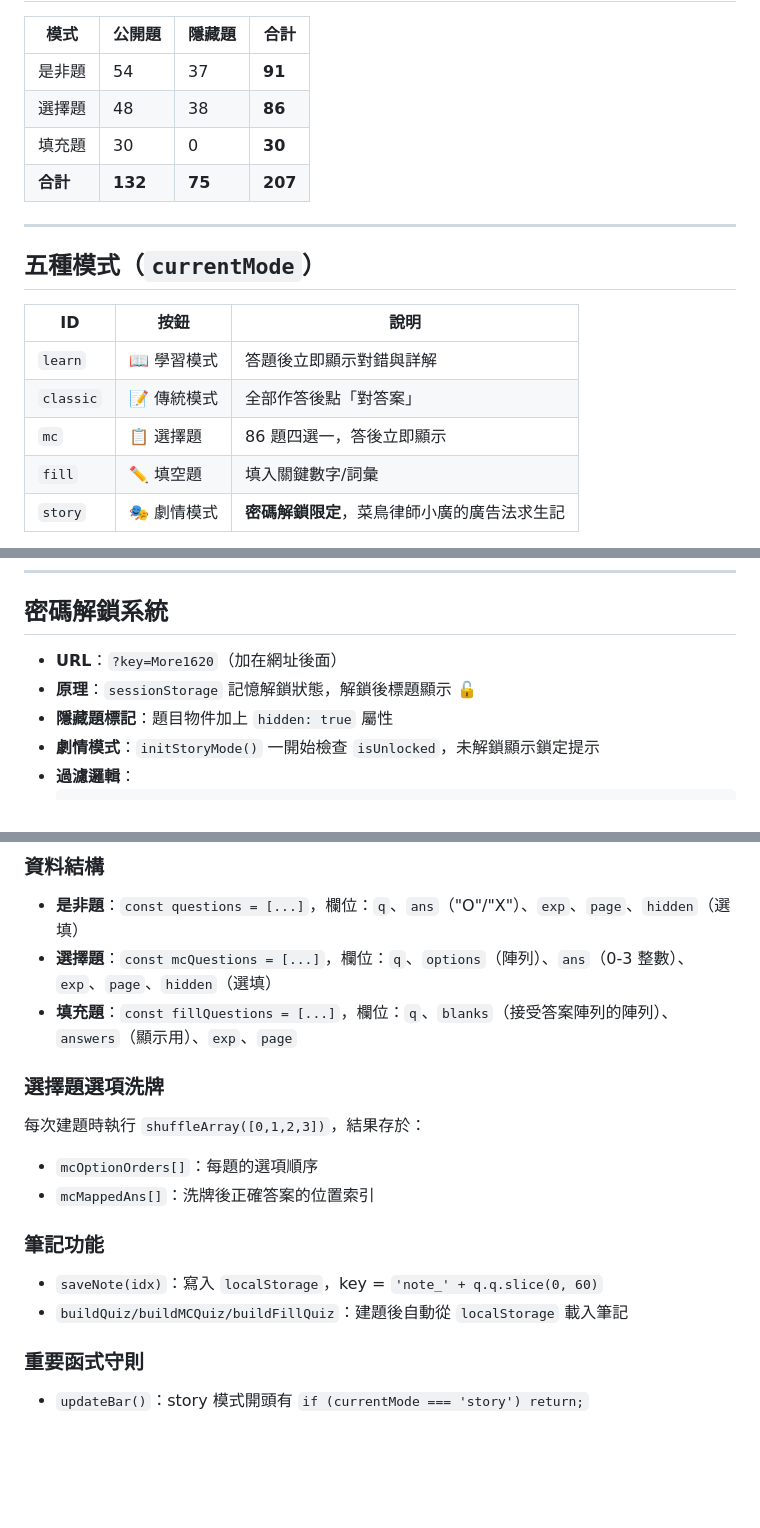
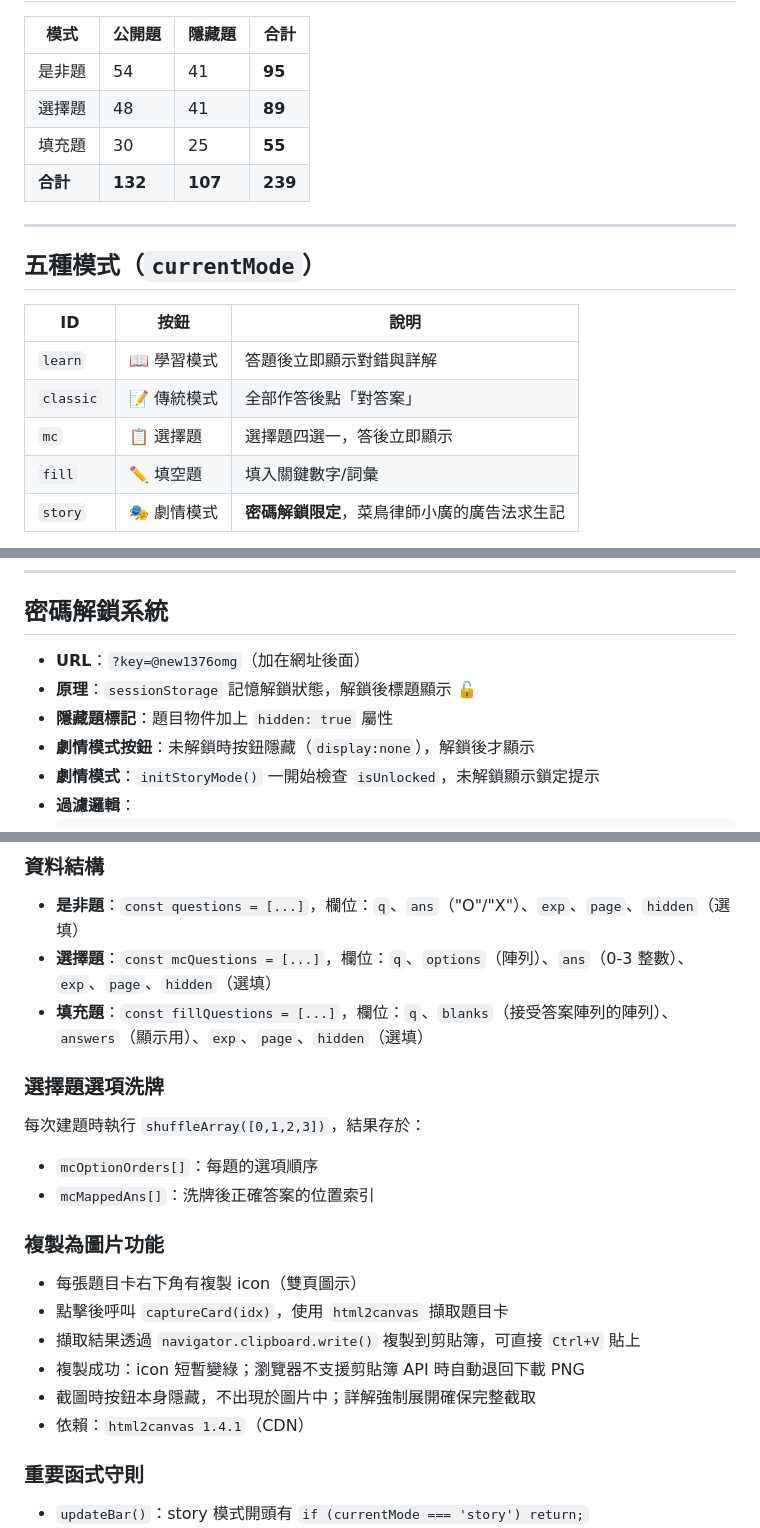
Before and after one commit to lml679939-cmyk/advertising-law, a Markdown page: CLAUDE.md, 3 parts joined by grey strips. Drawn GitHub-style; blank space fills up the shorter version.

Commit message:
docs: 更新 CLAUDE.md 反映 2026-04-19 工作內容

````diff
--- a/CLAUDE.md
+++ b/CLAUDE.md
@@ -14,10 +14,10 @@
 
 | 模式 | 公開題 | 隱藏題 | 合計 |
 |------|--------|--------|------|
-| 是非題 | 54 | 37 | **91** |
-| 選擇題 | 48 | 38 | **86** |
-| 填充題 | 30 | 0 | **30** |
-| **合計** | **132** | **75** | **207** |
+| 是非題 | 54 | 41 | **95** |
+| 選擇題 | 48 | 41 | **89** |
+| 填充題 | 30 | 25 | **55** |
+| **合計** | **132** | **107** | **239** |
 
 ---
 
@@ -27,7 +27,7 @@
 |----|------|------|
 | `learn` | 📖 學習模式 | 答題後立即顯示對錯與詳解 |
 | `classic` | 📝 傳統模式 | 全部作答後點「對答案」 |
-| `mc` | 📋 選擇題 | 86 題四選一，答後立即顯示 |
+| `mc` | 📋 選擇題 | 選擇題四選一，答後立即顯示 |
 | `fill` | ✏️ 填空題 | 填入關鍵數字/詞彙 |
 | `story` | 🎭 劇情模式 | **密碼解鎖限定**，菜鳥律師小廣的廣告法求生記 |
 
@@ -40,9 +40,10 @@
 ---
 
 ## 密碼解鎖系統
-- **URL**：`?key=More1620`（加在網址後面）
+- **URL**：`?key=@new1376omg`（加在網址後面）
 - **原理**：`sessionStorage` 記憶解鎖狀態，解鎖後標題顯示 🔓
 - **隱藏題標記**：題目物件加上 `hidden: true` 屬性
+- **劇情模式按鈕**：未解鎖時按鈕隱藏（`display:none`），解鎖後才顯示
 - **劇情模式**：`initStoryMode()` 一開始檢查 `isUnlocked`，未解鎖顯示鎖定提示
 - **過濾邏輯**：
   ```javascript
@@ -58,16 +59,20 @@
 ### 資料結構
 - **是非題**：`const questions = [...]`，欄位：`q`、`ans`（"O"/"X"）、`exp`、`page`、`hidden`（選填）
 - **選擇題**：`const mcQuestions = [...]`，欄位：`q`、`options`（陣列）、`ans`（0-3 整數）、`exp`、`page`、`hidden`（選填）
-- **填充題**：`const fillQuestions = [...]`，欄位：`q`、`blanks`（接受答案陣列的陣列）、`answers`（顯示用）、`exp`、`page`
+- **填充題**：`const fillQuestions = [...]`，欄位：`q`、`blanks`（接受答案陣列的陣列）、`answers`（顯示用）、`exp`、`page`、`hidden`（選填）
 
 ### 選擇題選項洗牌
 每次建題時執行 `shuffleArray([0,1,2,3])`，結果存於：
 - `mcOptionOrders[]`：每題的選項順序
 - `mcMappedAns[]`：洗牌後正確答案的位置索引
 
-### 筆記功能
-- `saveNote(idx)`：寫入 `localStorage`，key = `'note_' + q.q.slice(0, 60)`
-- `buildQuiz/buildMCQuiz/buildFillQuiz`：建題後自動從 `localStorage` 載入筆記
+### 複製為圖片功能
+- 每張題目卡右下角有複製 icon（雙頁圖示）
+- 點擊後呼叫 `captureCard(idx)`，使用 `html2canvas` 擷取題目卡
+- 擷取結果透過 `navigator.clipboard.write()` 複製到剪貼簿，可直接 `Ctrl+V` 貼上
+- 複製成功：icon 短暫變綠；瀏覽器不支援剪貼簿 API 時自動退回下載 PNG
+- 截圖時按鈕本身隱藏，不出現於圖片中；詳解強制展開確保完整截取
+- 依賴：`html2canvas 1.4.1`（CDN）
 
 ### 重要函式守則
 - `updateBar()`：story 模式開頭有 `if (currentMode === 'story') return;`
````
Also changed, not shown: other parts of CLAUDE.md (+17 -4 lines).
